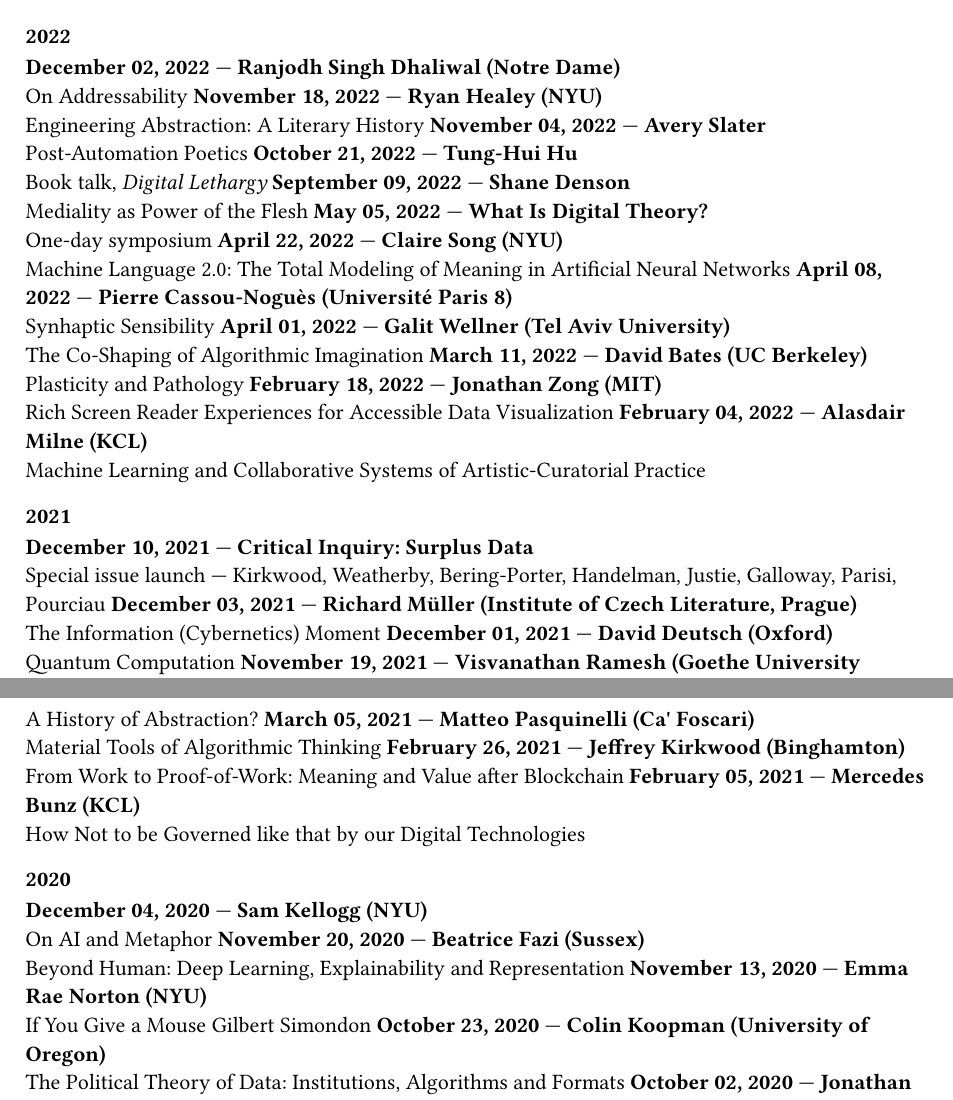
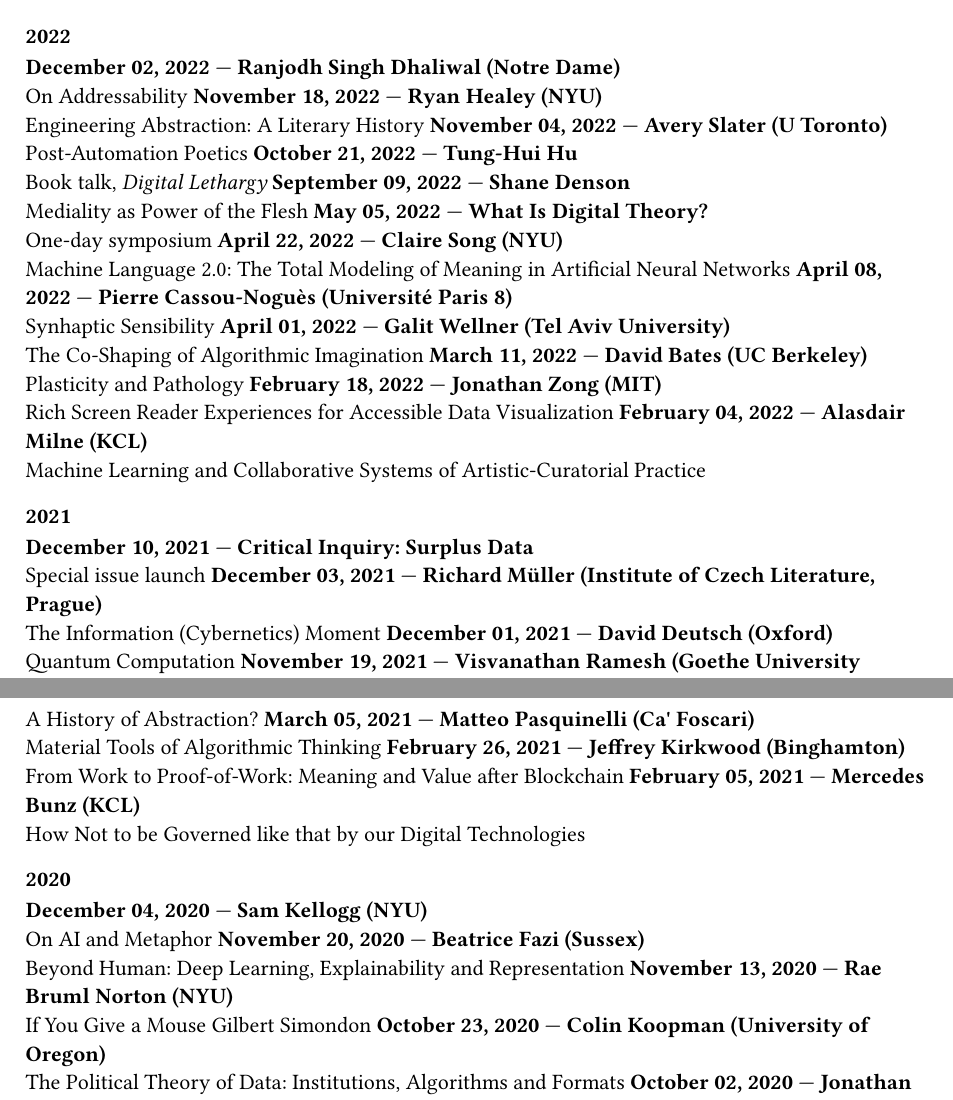
Before and after one commit to digitaltheorylab/digitaltheory-dot-org, a Typst document (content/events.typ, which reads content/data/events.typ): two parts of pages 2 and 3 of 3, joined at a grey line, cut so that both start at the same text. Compiled offline with Typst 0.15.

Commit message:
Update events.typ

```diff
--- a/content/data/events.typ
+++ b/content/data/events.typ
@@ -195,7 +195,7 @@
     title: [Engineering Abstraction: A Literary History],
   ),
   (
-    speaker: "Avery Slater",
+    speaker: "Avery Slater (U Toronto)",
     date: datetime(year: 2022, month: 11, day: 4),
     title: [Post-Automation Poetics],
   ),
@@ -247,7 +247,7 @@
   (
     speaker: "Critical Inquiry: Surplus Data",
     date: datetime(year: 2021, month: 12, day: 10),
-    title: [Special issue launch — Kirkwood, Weatherby, Bering-Porter, Handelman, Justie, Galloway, Parisi, Pourciau],
+    title: [Special issue launch],
   ),
   (
     speaker: "Richard Müller (Institute of Czech Literature, Prague)",
@@ -325,7 +325,7 @@
     title: [Beyond Human: Deep Learning, Explainability and Representation],
   ),
   (
-    speaker: "Emma Rae Norton (NYU)",
+    speaker: "Rae Bruml Norton (NYU)",
     date: datetime(year: 2020, month: 11, day: 13),
     title: [If You Give a Mouse Gilbert Simondon],
   ),
```
